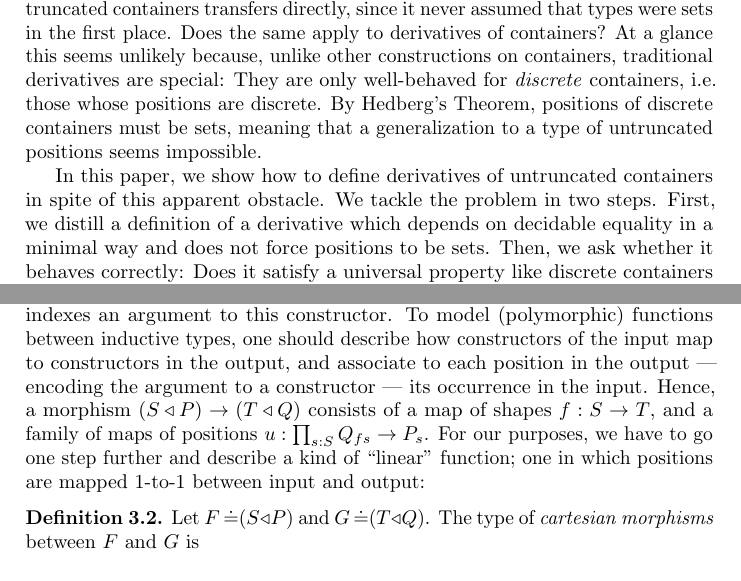
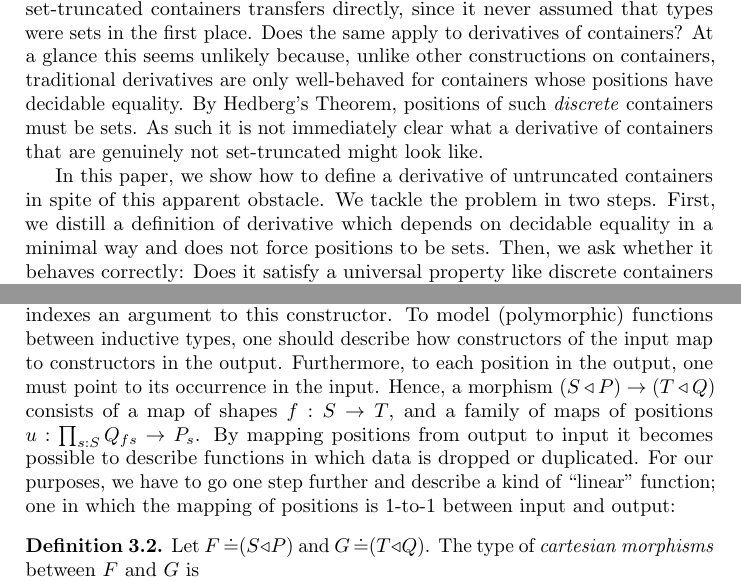
Before and after one commit to phijor/derivatives, a LaTeX paper (paper/main.tex, which reads paper/derivatives.tex, paper/introduction.tex): two parts of pages 2 and 12 of 34, joined at a grey line, cut so that both start at the same text. Compiled offline with pdfLaTeX.

Commit message:
Clarify and fix typos according to reviewer #2's wishes

```diff
--- a/paper/derivatives.tex
+++ b/paper/derivatives.tex
@@ -48,12 +48,13 @@ A shape \( s : S \) of a container \( F \JudgeEq (\MkCont{S}{P}) \) is intuitive
 as the name of a constructor of the inductive type encoded by \( F \),
 and each position \( p : P(s) \) indexes an argument to this constructor.
 To model (polymorphic) functions between inductive types,
-one should describe how constructors of the input map to constructors in the output,
-and associate to each position in the output --- encoding the argument to a constructor --- its occurrence in the input.
+one should describe how constructors of the input map to constructors in the output.
+Furthermore, to each position in the output, one must point to its occurrence in the input.
 Hence, a morphism \( (\MkCont{S}{P}) \to (\MkCont{T}{Q}) \) consists of a map of shapes \( f : S \to T \),
 and a family of maps of positions \( u : \prod_{s : S} Q_{fs} \to P_s \).
+By mapping positions from output to input it becomes possible to describe functions in which data is dropped or duplicated.
 For our purposes, we have to go one step further and describe a kind of \enquote{linear} function;
-one in which positions are mapped 1-to-1 between input and output:
+one in which the mapping of positions is 1-to-1 between input and output:
 \begin{definition}
   Let \( F \JudgeEq (\MkCont{S}{P}) \) and \( G \JudgeEq (\MkCont{T}{Q}) \).
   The type of \emph{cartesian morphisms} between \( F \) and \( G \) is
--- a/paper/introduction.tex
+++ b/paper/introduction.tex
@@ -36,13 +36,14 @@ an \emph{untruncated} container \( (\MkCont{S}{P}) \) consists of a \emph{type}
 Untruncated containers subsume many notions of containers that express symmetries of constructors by encoding them in the (higher) path types of shapes.
 Much of the theory of set-truncated containers transfers directly, since it never assumed that types were sets in the first place.
 Does the same apply to derivatives of containers?
-At a glance this seems unlikely because, unlike other constructions on containers, traditional derivatives are special:
-They are only well-behaved for \emph{discrete} containers, i.e. those whose positions are discrete.
-By Hedberg's Theorem, positions of discrete containers must be sets, meaning that a generalization to a type of untruncated positions seems impossible.
+At a glance this seems unlikely because, unlike other constructions on containers,
+traditional derivatives are only well-behaved for containers whose positions have decidable equality.
+By Hedberg's Theorem, positions of such \emph{discrete} containers must be sets.
+As such it is not immediately clear what a derivative of containers that are genuinely not set-truncated might look like.
 
-In this paper, we show how to define derivatives of untruncated containers in spite of this apparent obstacle.
+In this paper, we show how to define a derivative of untruncated containers in spite of this apparent obstacle.
 We tackle the problem in two steps.
-First, we distill a definition of a derivative which depends on decidable equality in a minimal way
+First, we distill a definition of derivative which depends on decidable equality in a minimal way
 and does not force positions to be sets.
 Then, we ask whether it behaves correctly:
 Does it satisfy a universal property like discrete containers do?
```
Also changed, not shown: paper/fixed-points.tex (+2 -2 lines), paper/isolated-points.tex (+3 -3 lines), paper/derivatives.tex (12 more changed lines).
